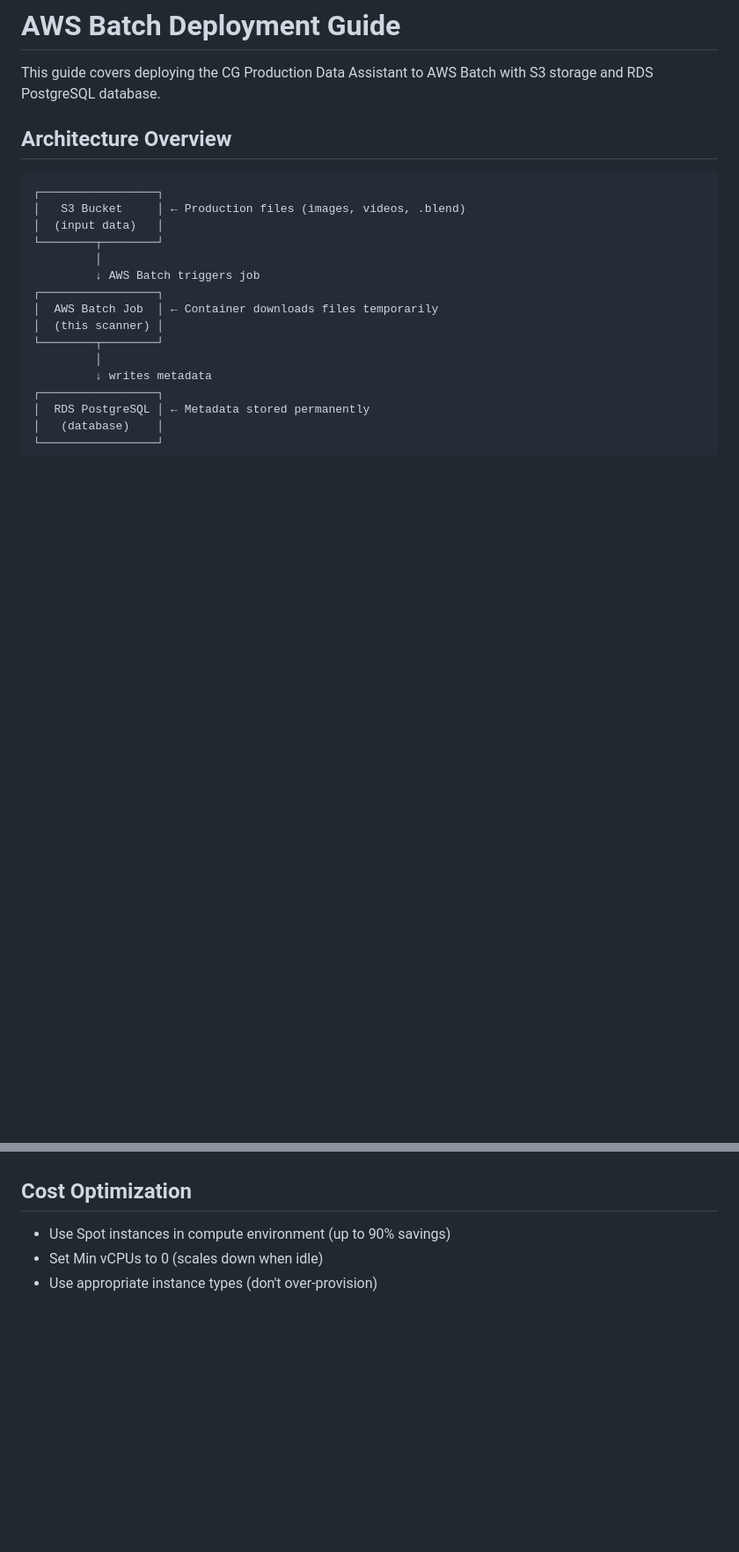
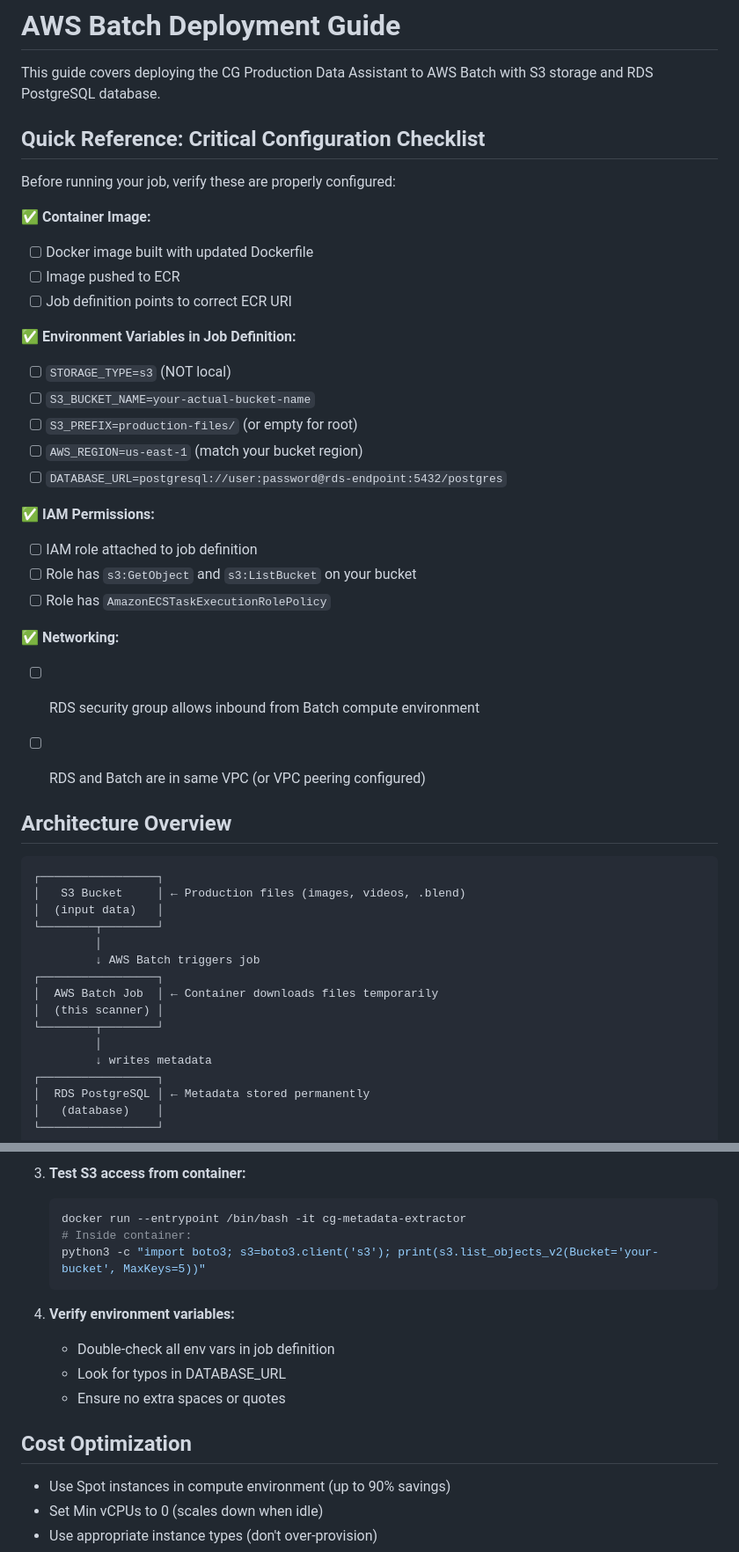
Before and after one commit to CameronDetig/CG_Production_Metadata_Extractor, a Markdown page: docs/aws-batch-deployment.md, 2 parts joined by grey strips. Shown at 88% size. Drawn GitHub-style; blank space fills up the shorter version.

````diff
--- a/docs/aws-batch-deployment.md
+++ b/docs/aws-batch-deployment.md
@@ -1,6 +1,35 @@
 # AWS Batch Deployment Guide
 
 This guide covers deploying the CG Production Data Assistant to AWS Batch with S3 storage and RDS PostgreSQL database.
+
+
+## Quick Reference: Critical Configuration Checklist
+
+Before running your job, verify these are properly configured:
+
+✅ **Container Image:**
+- [ ] Docker image built with updated Dockerfile
+- [ ] Image pushed to ECR
+- [ ] Job definition points to correct ECR URI
+
+✅ **Environment Variables in Job Definition:**
+- [ ] `STORAGE_TYPE=s3` (NOT local)
+- [ ] `S3_BUCKET_NAME=your-actual-bucket-name`
+- [ ] `S3_PREFIX=production-files/` (or empty for root)
+- [ ] `AWS_REGION=us-east-1` (match your bucket region)
+- [ ] `DATABASE_URL=postgresql://user:password@rds-endpoint:5432/postgres`
+
+✅ **IAM Permissions:**
+- [ ] IAM role attached to job definition
+- [ ] Role has `s3:GetObject` and `s3:ListBucket` on your bucket
+- [ ] Role has `AmazonECSTaskExecutionRolePolicy`
+
+✅ **Networking:**
+- [ ] RDS security group allows inbound from Batch compute environment
+- [ ] RDS and Batch are in same VPC (or VPC peering configured)
+
+
+
 
 ## Architecture Overview
 
@@ -354,3 +443,14 @@ aws logs tail /aws/batch/job --follow
+3. **Test S3 access from container:**
+   ```bash
+   docker run --entrypoint /bin/bash -it cg-metadata-extractor
+   # Inside container:
+   python3 -c "import boto3; s3=boto3.client('s3'); print(s3.list_objects_v2(Bucket='your-bucket', MaxKeys=5))"
+   ```
+
+4. **Verify environment variables:**
+   - Double-check all env vars in job definition
+   - Look for typos in DATABASE_URL
+   - Ensure no extra spaces or quotes
 
 ## Cost Optimization
 
````
Also changed, not shown: other parts of docs/aws-batch-deployment.md (+71 -11 lines), docs/images/pgAdmin_connection.png (added), docs/images/pgAdmin_view_table.png (added), docs/images/security_group_inbound_rules.png (added), 3 other files.
